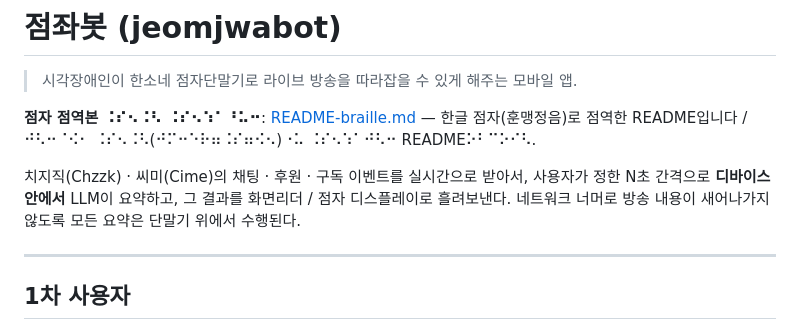
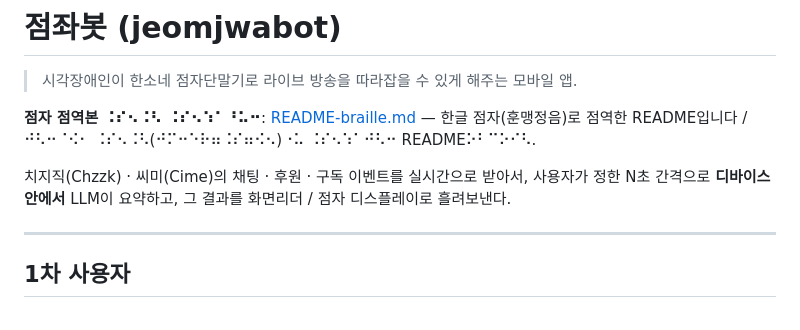
Before and after one commit to GG-O-BP/jeomjwabot, a Markdown page: README.md, the part around the change. GitHub-like rendering.

```diff
--- a/README.md
+++ b/README.md
@@ -4,7 +4,7 @@
 
 **점자 점역본 ⠨⠎⠢⠨⠣ ⠨⠎⠢⠱⠁⠘⠥⠒**: [README-braille.md](./README-braille.md) — 한글 점자(훈맹정음)로 점역한 README입니다 / ⠚⠣⠒⠈⠪⠂ ⠨⠎⠢⠨⠣(⠚⠍⠒⠑⠗⠶⠨⠎⠶⠪⠢)⠐⠥ ⠨⠎⠢⠱⠁⠚⠣⠒ README⠕⠃⠉⠕⠊⠣.
 
-치지직(Chzzk) · 씨미(Cime)의 채팅 · 후원 · 구독 이벤트를 실시간으로 받아서, 사용자가 정한 N초 간격으로 **디바이스 안에서** LLM이 요약하고, 그 결과를 화면리더 / 점자 디스플레이로 흘려보낸다. 네트워크 너머로 방송 내용이 새어나가지 않도록 모든 요약은 단말기 위에서 수행된다.
+치지직(Chzzk) · 씨미(Cime)의 채팅 · 후원 · 구독 이벤트를 실시간으로 받아서, 사용자가 정한 N초 간격으로 **디바이스 안에서** LLM이 요약하고, 그 결과를 화면리더 / 점자 디스플레이로 흘려보낸다.
 
 ---
 
```
